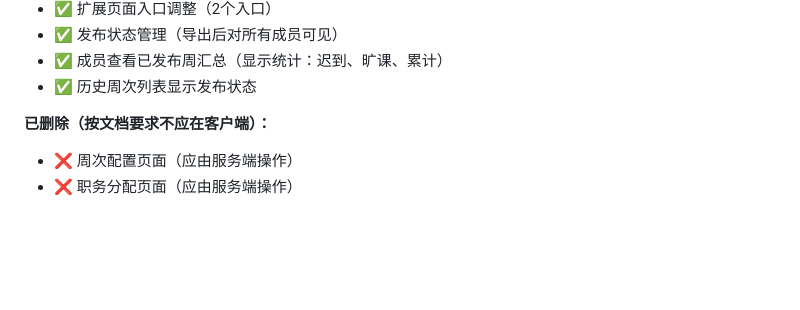
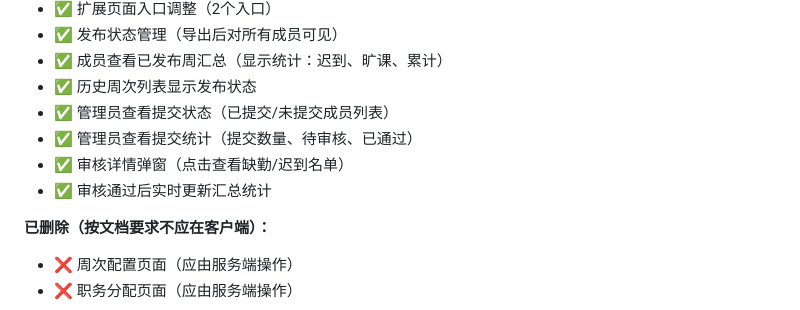
Before and after one commit to Keleoz-Cyber/LessonSearch, a Markdown page: docs/tasks.md, the part around the change. Drawn GitHub-style; blank space fills up the shorter version.

Commit message:
docs: update tasks.md with admin features

```diff
--- a/docs/tasks.md
+++ b/docs/tasks.md
@@ -106,6 +106,10 @@
 - ✅ 发布状态管理（导出后对所有成员可见）
 - ✅ 成员查看已发布周汇总（显示统计：迟到、旷课、累计）
 - ✅ 历史周次列表显示发布状态
+- ✅ 管理员查看提交状态（已提交/未提交成员列表）
+- ✅ 管理员查看提交统计（提交数量、待审核、已通过）
+- ✅ 审核详情弹窗（点击查看缺勤/迟到名单）
+- ✅ 审核通过后实时更新汇总统计
 
 **已删除（按文档要求不应在客户端）：**
 - ❌ 周次配置页面（应由服务端操作）
```
